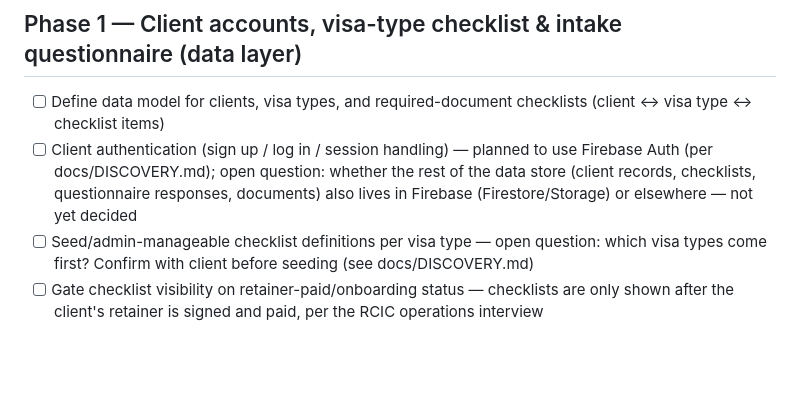
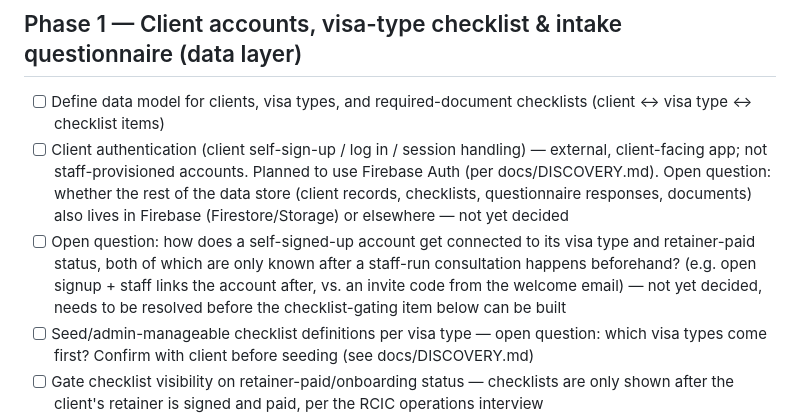
Before and after one commit to hye-soo/StayInCanada_SandBox, a Markdown page: docs/IMPLEMENTATION_PLAN.md, the part around the change. Drawn GitHub-style; blank space fills up the shorter version.

Commit message:
update on implmentation markdown file

```diff
--- a/docs/IMPLEMENTATION_PLAN.md
+++ b/docs/IMPLEMENTATION_PLAN.md
@@ -11,11 +11,19 @@ RCIC has final approval on every AI-touched output.
 
 - [ ] Define data model for clients, visa types, and required-document
       checklists (client ↔ visa type ↔ checklist items)
-- [ ] Client authentication (sign up / log in / session handling) —
-      planned to use Firebase Auth (per docs/DISCOVERY.md); open
-      question: whether the rest of the data store (client records,
-      checklists, questionnaire responses, documents) also lives in
-      Firebase (Firestore/Storage) or elsewhere — not yet decided
+- [ ] Client authentication (client self-sign-up / log in / session
+      handling) — external, client-facing app; not staff-provisioned
+      accounts. Planned to use Firebase Auth (per docs/DISCOVERY.md).
+      Open question: whether the rest of the data store (client
+      records, checklists, questionnaire responses, documents) also
+      lives in Firebase (Firestore/Storage) or elsewhere — not yet
+      decided
+- [ ] Open question: how does a self-signed-up account get connected
+      to its visa type and retainer-paid status, both of which are
+      only known after a staff-run consultation happens beforehand?
+      (e.g. open signup + staff links the account after, vs. an
+      invite code from the welcome email) — not yet decided, needs to
+      be resolved before the checklist-gating item below can be built
 - [ ] Seed/admin-manageable checklist definitions per visa type — open
       question: which visa types come first? Confirm with client
       before seeding (see docs/DISCOVERY.md)
```
